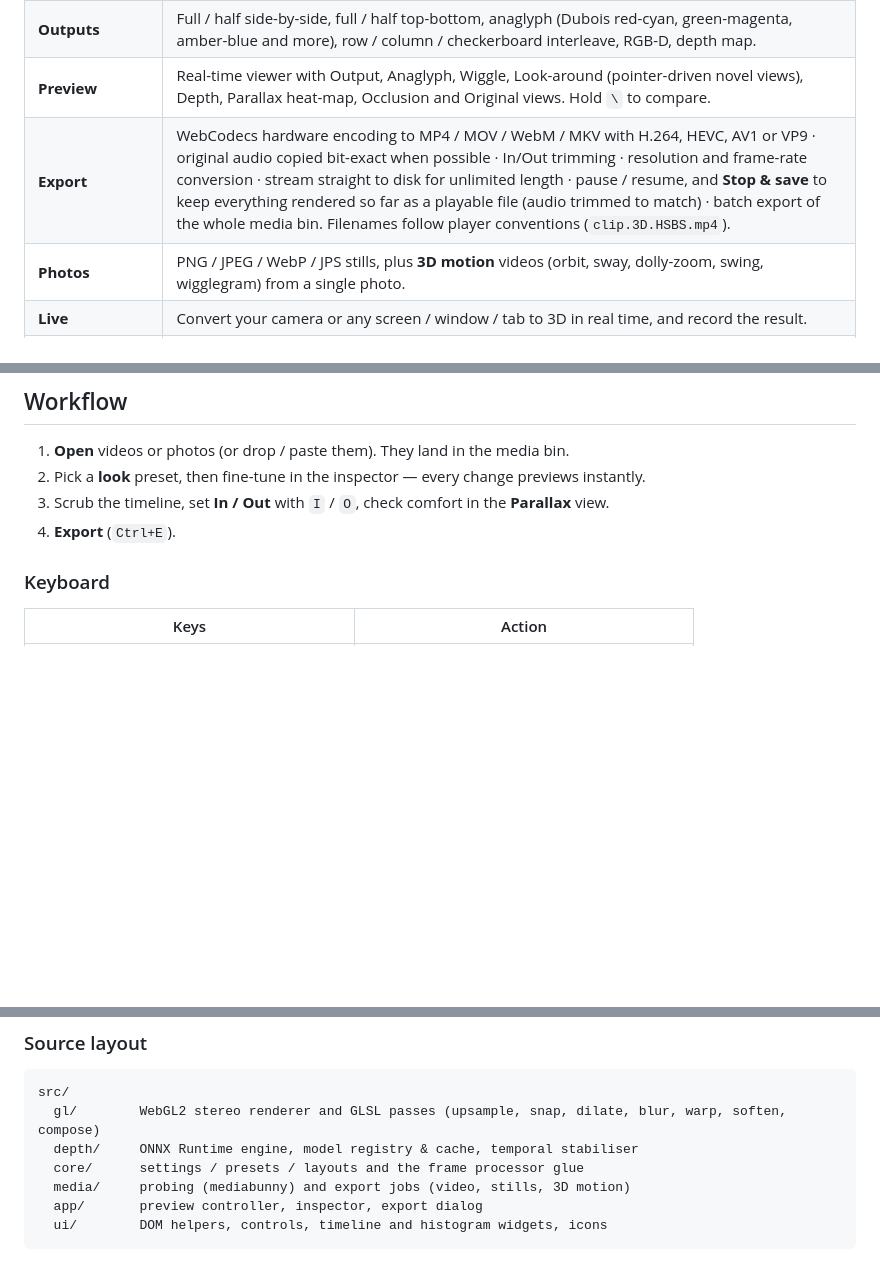
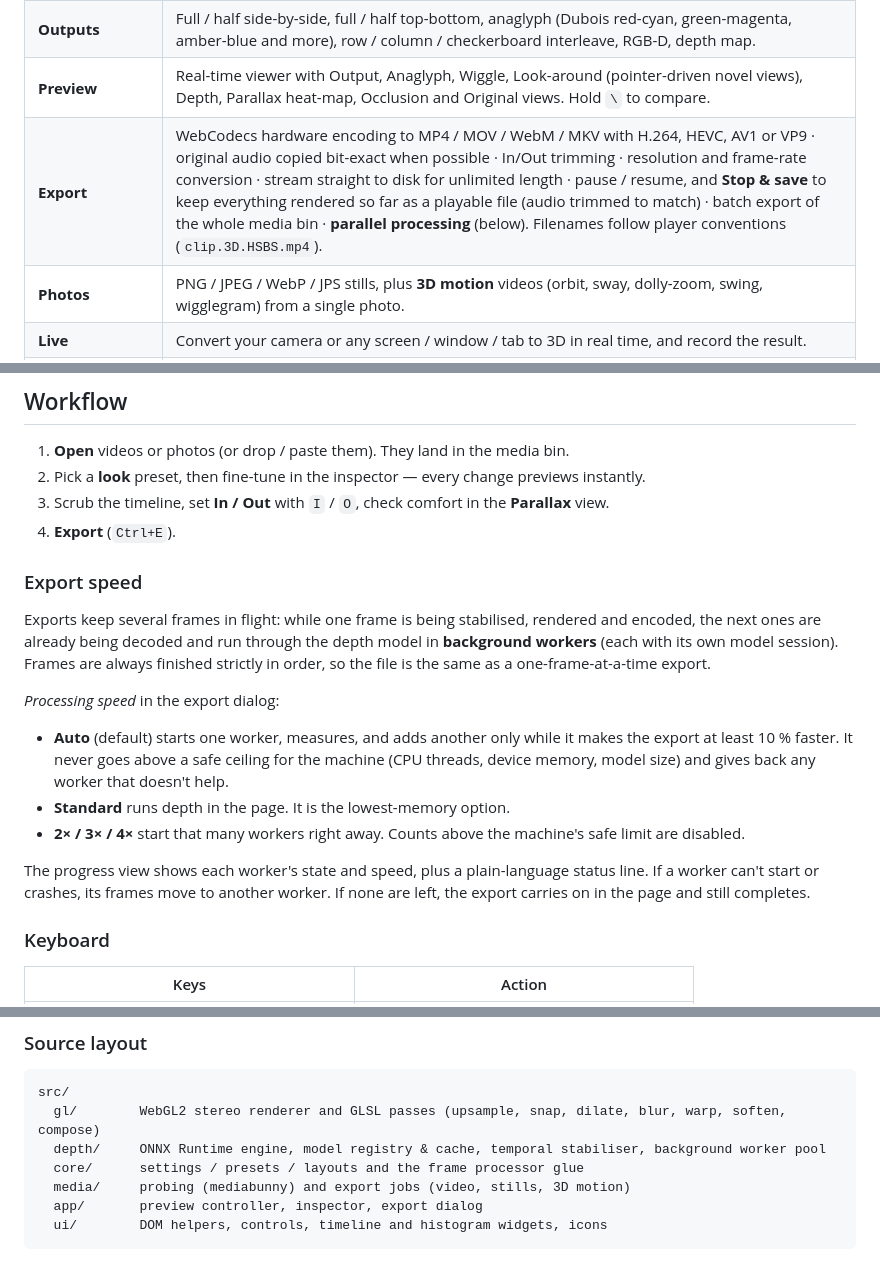
Before and after one commit to mattymattmattmatt/Parallaxer, a Markdown page: README.md, 3 parts joined by grey strips. GitHub-like rendering; blank space fills up the shorter version.

Commit message:
Document parallel export and the Processing speed option
Co-Authored-By: Claude Opus 5.5 <noreply@anthropic.com>
Claude-Session: https://claude.ai/code/session_018qpf6Y6Yqj7uuPWo6SUHmo

````diff
--- a/README.md
+++ b/README.md
@@ -14,7 +14,7 @@ AI depth estimation, occlusion-aware stereo view synthesis and hardware video en
 | **Stereography** | Depth budget (% of width), screen plane / convergence (manual, histogram drag, or auto-converge on subject), symmetric or single-eye synthesis, depth curve and clip planes, automatic **floating window** against window violations, and a **comfort analyser** that checks divergence for your target screen size. |
 | **Outputs** | Full / half side-by-side, full / half top-bottom, anaglyph (Dubois red-cyan, green-magenta, amber-blue and more), row / column / checkerboard interleave, RGB-D, depth map. |
 | **Preview** | Real-time viewer with Output, Anaglyph, Wiggle, Look-around (pointer-driven novel views), Depth, Parallax heat-map, Occlusion and Original views. Hold `\` to compare. |
-| **Export** | WebCodecs hardware encoding to MP4 / MOV / WebM / MKV with H.264, HEVC, AV1 or VP9 · original audio copied bit-exact when possible · In/Out trimming · resolution and frame-rate conversion · stream straight to disk for unlimited length · pause / resume, and **Stop & save** to keep everything rendered so far as a playable file (audio trimmed to match) · batch export of the whole media bin. Filenames follow player conventions (`clip.3D.HSBS.mp4`). |
+| **Export** | WebCodecs hardware encoding to MP4 / MOV / WebM / MKV with H.264, HEVC, AV1 or VP9 · original audio copied bit-exact when possible · In/Out trimming · resolution and frame-rate conversion · stream straight to disk for unlimited length · pause / resume, and **Stop & save** to keep everything rendered so far as a playable file (audio trimmed to match) · batch export of the whole media bin · **parallel processing** (below). Filenames follow player conventions (`clip.3D.HSBS.mp4`). |
 | **Photos** | PNG / JPEG / WebP / JPS stills, plus **3D motion** videos (orbit, sway, dolly-zoom, swing, wigglegram) from a single photo. |
 | **Live** | Convert your camera or any screen / window / tab to 3D in real time, and record the result. |
 | **VR** | *View in VR* (WebXR) puts the live stereo pair on a virtual cinema screen in your headset — each eye sees its own synthesised view, no export needed. |
@@ -27,6 +27,24 @@ AI depth estimation, occlusion-aware stereo view synthesis and hardware video en
 2. Pick a **look** preset, then fine-tune in the inspector — every change previews instantly.
 3. Scrub the timeline, set **In / Out** with `I` / `O`, check comfort in the **Parallax** view.
 4. **Export** (`Ctrl+E`).
+
+### Export speed
+
+Exports keep several frames in flight: while one frame is being stabilised, rendered and encoded, the next ones
+are already being decoded and run through the depth model in **background workers** (each with its own model
+session). Frames are always finished strictly in order, so the file is the same as a one-frame-at-a-time export.
+
+*Processing speed* in the export dialog:
+
+- **Auto** (default) starts one worker, measures, and adds another only while it makes the export at least 10 %
+  faster. It never goes above a safe ceiling for the machine (CPU threads, device memory, model size) and gives
+  back any worker that doesn't help.
+- **Standard** runs depth in the page. It is the lowest-memory option.
+- **2× / 3× / 4×** start that many workers right away. Counts above the machine's safe limit are disabled.
+
+The progress view shows each worker's state and speed, plus a plain-language status line. If a worker can't
+start or crashes, its frames move to another worker. If none are left, the export carries on in the page and
+still completes.
 
 ### Keyboard
 
@@ -62,7 +80,7 @@ Pushing to `main` builds and publishes `dist/` to the `gh-pages` branch (see `.g
 ```
 src/
   gl/        WebGL2 stereo renderer and GLSL passes (upsample, snap, dilate, blur, warp, soften, compose)
-  depth/     ONNX Runtime engine, model registry & cache, temporal stabiliser
+  depth/     ONNX Runtime engine, model registry & cache, temporal stabiliser, background worker pool
   core/      settings / presets / layouts and the frame processor glue
   media/     probing (mediabunny) and export jobs (video, stills, 3D motion)
   app/       preview controller, inspector, export dialog
````
